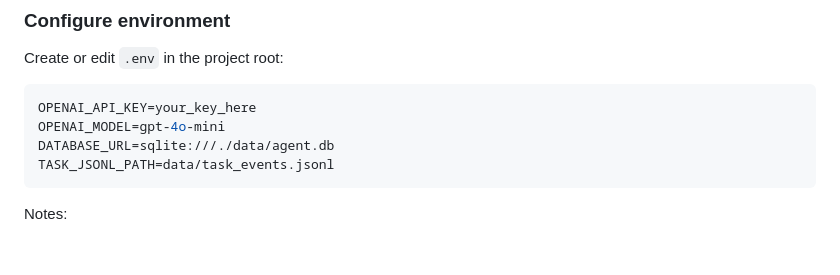
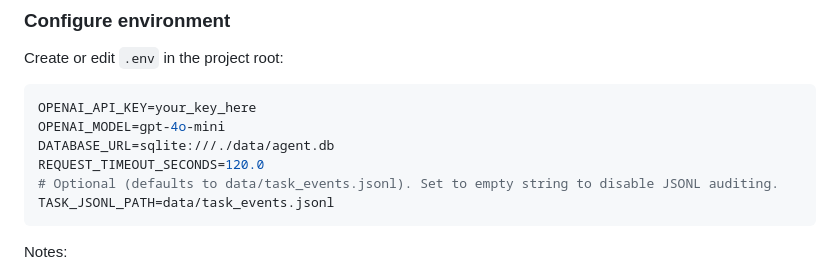
Before and after one commit to noamtamam/multi-agent-tool, a Markdown page: README.md, the part around the change. Rendered like a GitHub page; blank space fills up the shorter version.

Commit message:
Update README.md to include REQUEST_TIMEOUT_SECONDS and optional TASK_JSONL_PATH for auditing

````diff
--- a/README.md
+++ b/README.md
@@ -67,6 +67,8 @@ Create or edit `.env` in the project root:
 OPENAI_API_KEY=your_key_here
 OPENAI_MODEL=gpt-4o-mini
 DATABASE_URL=sqlite:///./data/agent.db
+REQUEST_TIMEOUT_SECONDS=120.0
+# Optional (defaults to data/task_events.jsonl). Set to empty string to disable JSONL auditing.
 TASK_JSONL_PATH=data/task_events.jsonl
 ```
 
````
